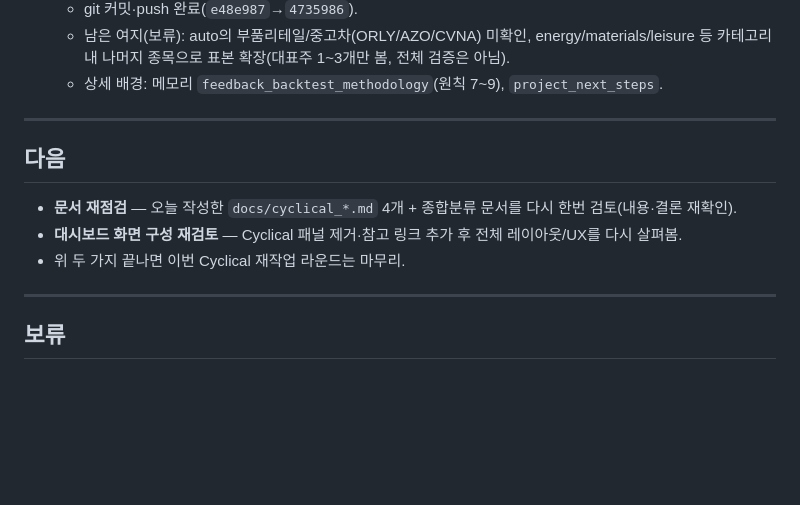
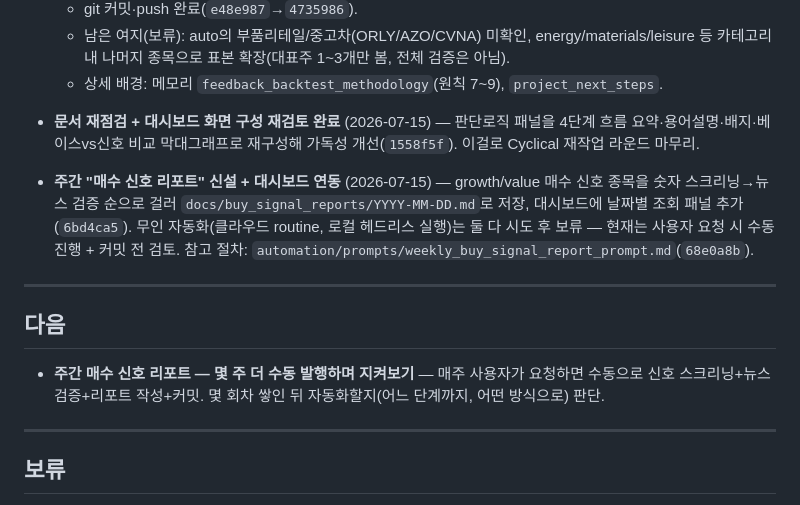
Before and after one commit to idea-hwan/us-stock-portfolio, a Markdown page: TODO.md, the part around the change. Drawn GitHub-style; blank space fills up the shorter version.

Commit message:
TODO 정리 — 문서 재점검·대시보드 재검토 완료 처리, 다음은 주간 리포트 관찰
Cyclical 재작업 라운드를 판단로직 패널 개선으로 마무리. 새로 시작한
주간 매수 신호 리포트는 몇 주 더 수동 발행하며 지켜본 뒤 자동화 여부 판단.

```diff
--- a/TODO.md
+++ b/TODO.md
@@ -46,14 +46,14 @@
   - git 커밋·push 완료(`e48e987`→`4735986`).
   - 남은 여지(보류): auto의 부품리테일/중고차(ORLY/AZO/CVNA) 미확인, energy/materials/leisure 등 카테고리 내 나머지 종목으로 표본 확장(대표주 1~3개만 봄, 전체 검증은 아님).
   - 상세 배경: 메모리 `feedback_backtest_methodology`(원칙 7~9), `project_next_steps`.
+- **문서 재점검 + 대시보드 화면 구성 재검토 완료** (2026-07-15) — 판단로직 패널을 4단계 흐름 요약·용어설명·배지·베이스vs신호 비교 막대그래프로 재구성해 가독성 개선(`1558f5f`). 이걸로 Cyclical 재작업 라운드 마무리.
+- **주간 "매수 신호 리포트" 신설 + 대시보드 연동** (2026-07-15) — growth/value 매수 신호 종목을 숫자 스크리닝→뉴스 검증 순으로 걸러 `docs/buy_signal_reports/YYYY-MM-DD.md`로 저장, 대시보드에 날짜별 조회 패널 추가(`6bd4ca5`). 무인 자동화(클라우드 routine, 로컬 헤드리스 실행)는 둘 다 시도 후 보류 — 현재는 사용자 요청 시 수동 진행 + 커밋 전 검토. 참고 절차: `automation/prompts/weekly_buy_signal_report_prompt.md`(`68e0a8b`).
 
 ---
 
 ## 다음
 
-- **문서 재점검** — 오늘 작성한 `docs/cyclical_*.md` 4개 + 종합분류 문서를 다시 한번 검토(내용·결론 재확인).
-- **대시보드 화면 구성 재검토** — Cyclical 패널 제거·참고 링크 추가 후 전체 레이아웃/UX를 다시 살펴봄.
-- 위 두 가지 끝나면 이번 Cyclical 재작업 라운드는 마무리.
+- **주간 매수 신호 리포트 — 몇 주 더 수동 발행하며 지켜보기** — 매주 사용자가 요청하면 수동으로 신호 스크리닝+뉴스 검증+리포트 작성+커밋. 몇 회차 쌓인 뒤 자동화할지(어느 단계까지, 어떤 방식으로) 판단.
 
 ---
 
```
